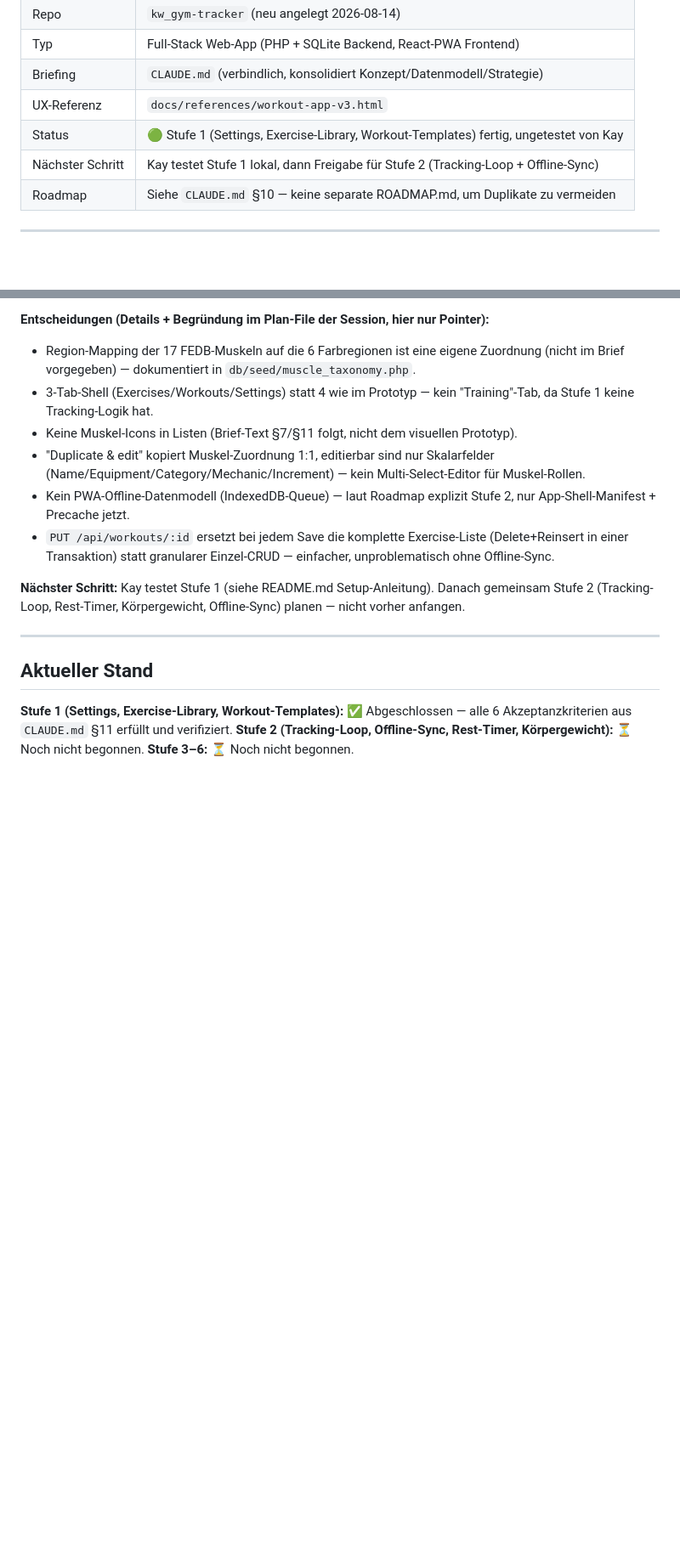
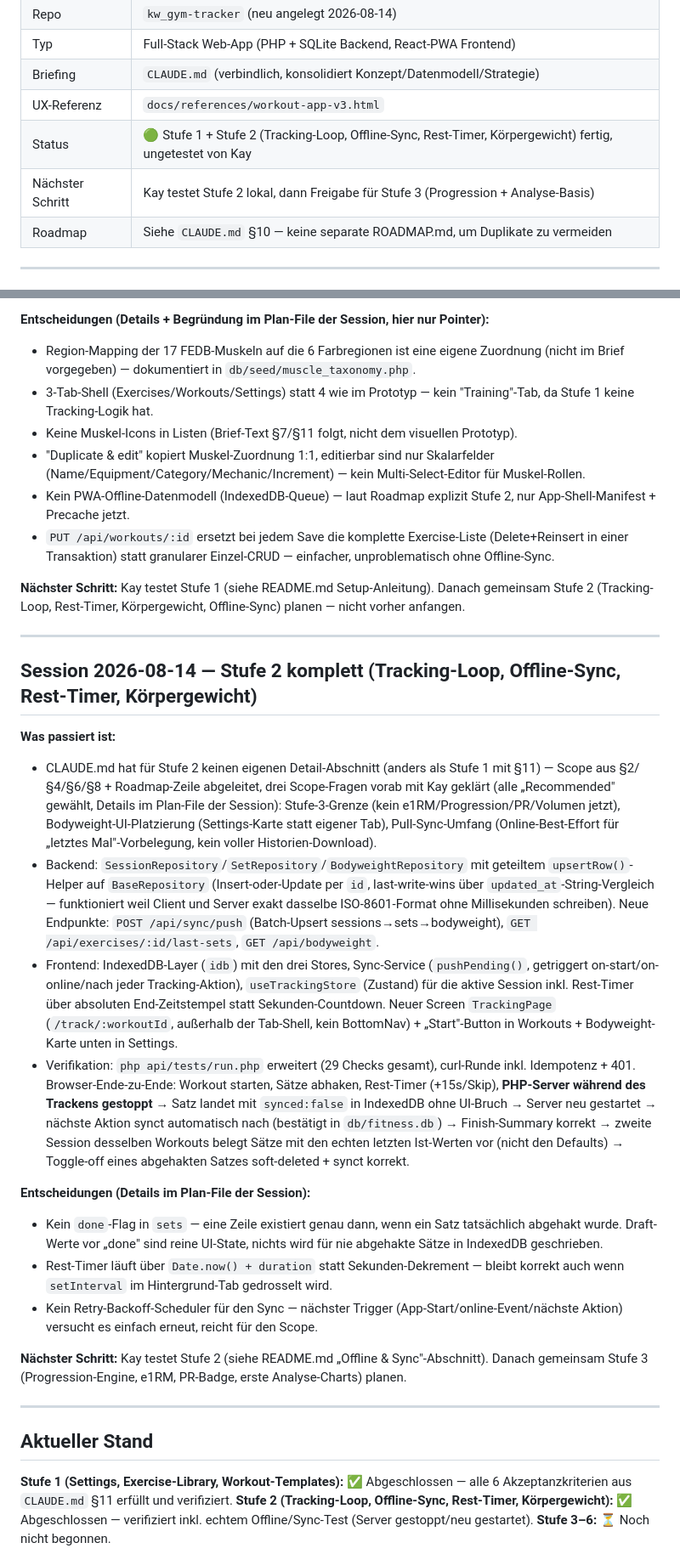
Before and after one commit to kaywiegand/kw-gym-tracker, a Markdown page: PROCESS_LOG.md, 2 parts joined by grey strips. Shown at 85% size. Rendered like a GitHub page; blank space fills up the shorter version.

```diff
--- a/PROCESS_LOG.md
+++ b/PROCESS_LOG.md
@@ -13,8 +13,8 @@
 | Typ | Full-Stack Web-App (PHP + SQLite Backend, React-PWA Frontend) |
 | Briefing | `CLAUDE.md` (verbindlich, konsolidiert Konzept/Datenmodell/Strategie) |
 | UX-Referenz | `docs/references/workout-app-v3.html` |
-| Status | 🟢 Stufe 1 (Settings, Exercise-Library, Workout-Templates) fertig, ungetestet von Kay |
-| Nächster Schritt | Kay testet Stufe 1 lokal, dann Freigabe für Stufe 2 (Tracking-Loop + Offline-Sync) |
+| Status | 🟢 Stufe 1 + Stufe 2 (Tracking-Loop, Offline-Sync, Rest-Timer, Körpergewicht) fertig, ungetestet von Kay |
+| Nächster Schritt | Kay testet Stufe 2 lokal, dann Freigabe für Stufe 3 (Progression + Analyse-Basis) |
 | Roadmap | Siehe `CLAUDE.md` §10 — keine separate ROADMAP.md, um Duplikate zu vermeiden |
 
 ---
@@ -40,8 +40,25 @@
 
 ---
 
+## Session 2026-08-14 — Stufe 2 komplett (Tracking-Loop, Offline-Sync, Rest-Timer, Körpergewicht)
+
+**Was passiert ist:**
+- CLAUDE.md hat für Stufe 2 keinen eigenen Detail-Abschnitt (anders als Stufe 1 mit §11) — Scope aus §2/§4/§6/§8 + Roadmap-Zeile abgeleitet, drei Scope-Fragen vorab mit Kay geklärt (alle „Recommended" gewählt, Details im Plan-File der Session): Stufe-3-Grenze (kein e1RM/Progression/PR/Volumen jetzt), Bodyweight-UI-Platzierung (Settings-Karte statt eigener Tab), Pull-Sync-Umfang (Online-Best-Effort für „letztes Mal"-Vorbelegung, kein voller Historien-Download).
+- Backend: `SessionRepository`/`SetRepository`/`BodyweightRepository` mit geteiltem `upsertRow()`-Helper auf `BaseRepository` (Insert-oder-Update per `id`, last-write-wins über `updated_at`-String-Vergleich — funktioniert weil Client und Server exakt dasselbe ISO-8601-Format ohne Millisekunden schreiben). Neue Endpunkte: `POST /api/sync/push` (Batch-Upsert sessions→sets→bodyweight), `GET /api/exercises/:id/last-sets`, `GET /api/bodyweight`.
+- Frontend: IndexedDB-Layer (`idb`) mit den drei Stores, Sync-Service (`pushPending()`, getriggert on-start/on-online/nach jeder Tracking-Aktion), `useTrackingStore` (Zustand) für die aktive Session inkl. Rest-Timer über absoluten End-Zeitstempel statt Sekunden-Countdown. Neuer Screen `TrackingPage` (`/track/:workoutId`, außerhalb der Tab-Shell, kein BottomNav) + „Start"-Button in Workouts + Bodyweight-Karte unten in Settings.
+- Verifikation: `php api/tests/run.php` erweitert (29 Checks gesamt), curl-Runde inkl. Idempotenz + 401. Browser-Ende-zu-Ende: Workout starten, Sätze abhaken, Rest-Timer (+15s/Skip), **PHP-Server während des Trackens gestoppt** → Satz landet mit `synced:false` in IndexedDB ohne UI-Bruch → Server neu gestartet → nächste Aktion synct automatisch nach (bestätigt in `db/fitness.db`) → Finish-Summary korrekt → zweite Session desselben Workouts belegt Sätze mit den echten letzten Ist-Werten vor (nicht den Defaults) → Toggle-off eines abgehakten Satzes soft-deleted + synct korrekt.
+
+**Entscheidungen (Details im Plan-File der Session):**
+- Kein `done`-Flag in `sets` — eine Zeile existiert genau dann, wenn ein Satz tatsächlich abgehakt wurde. Draft-Werte vor „done" sind reine UI-State, nichts wird für nie abgehakte Sätze in IndexedDB geschrieben.
+- Rest-Timer läuft über `Date.now() + duration` statt Sekunden-Dekrement — bleibt korrekt auch wenn `setInterval` im Hintergrund-Tab gedrosselt wird.
+- Kein Retry-Backoff-Scheduler für den Sync — nächster Trigger (App-Start/online-Event/nächste Aktion) versucht es einfach erneut, reicht für den Scope.
+
+**Nächster Schritt:** Kay testet Stufe 2 (siehe README.md „Offline & Sync"-Abschnitt). Danach gemeinsam Stufe 3 (Progression-Engine, e1RM, PR-Badge, erste Analyse-Charts) planen.
+
+---
+
 ## Aktueller Stand
 
 **Stufe 1 (Settings, Exercise-Library, Workout-Templates):** ✅ Abgeschlossen — alle 6 Akzeptanzkriterien aus `CLAUDE.md` §11 erfüllt und verifiziert.
-**Stufe 2 (Tracking-Loop, Offline-Sync, Rest-Timer, Körpergewicht):** ⏳ Noch nicht begonnen.
+**Stufe 2 (Tracking-Loop, Offline-Sync, Rest-Timer, Körpergewicht):** ✅ Abgeschlossen — verifiziert inkl. echtem Offline/Sync-Test (Server gestoppt/neu gestartet).
 **Stufe 3–6:** ⏳ Noch nicht begonnen.
```
Also changed, not shown: BACKLOG.md (+1 -10 lines), README.md (+30 -5 lines).
